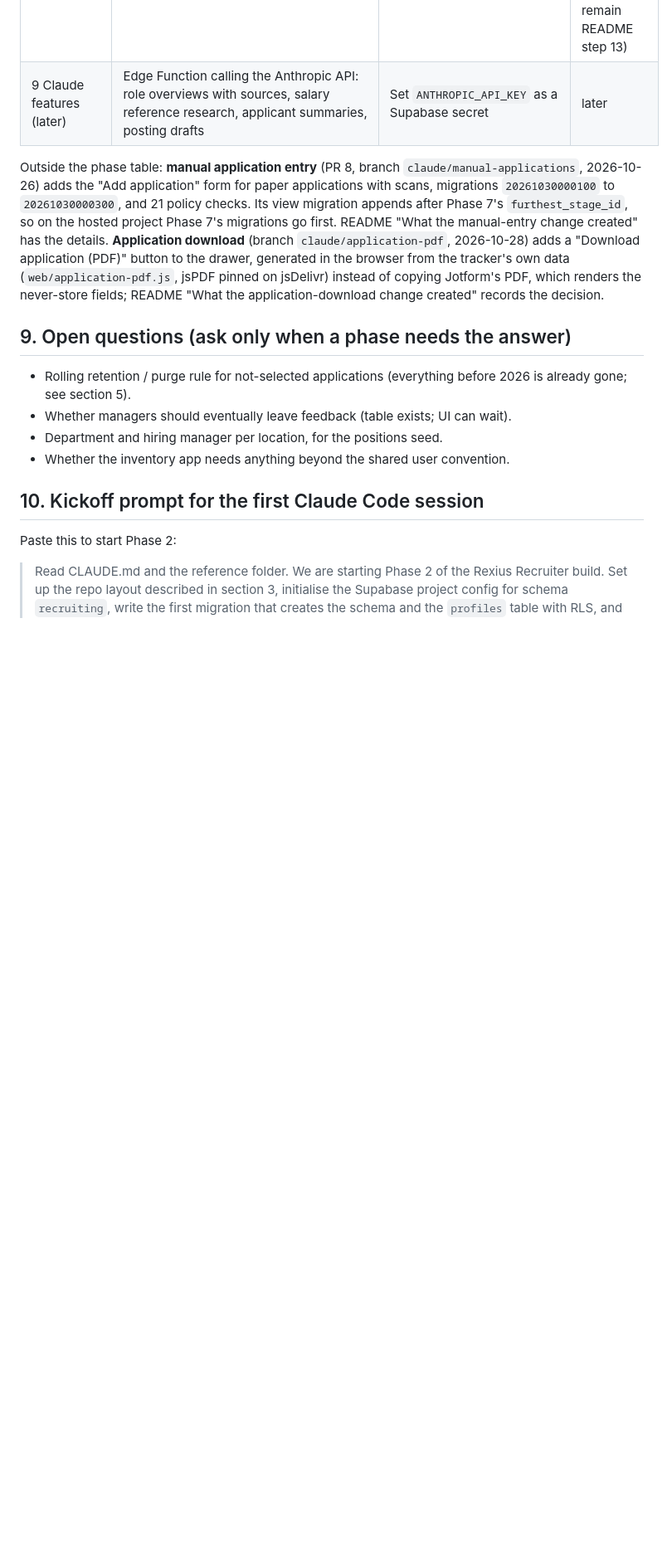
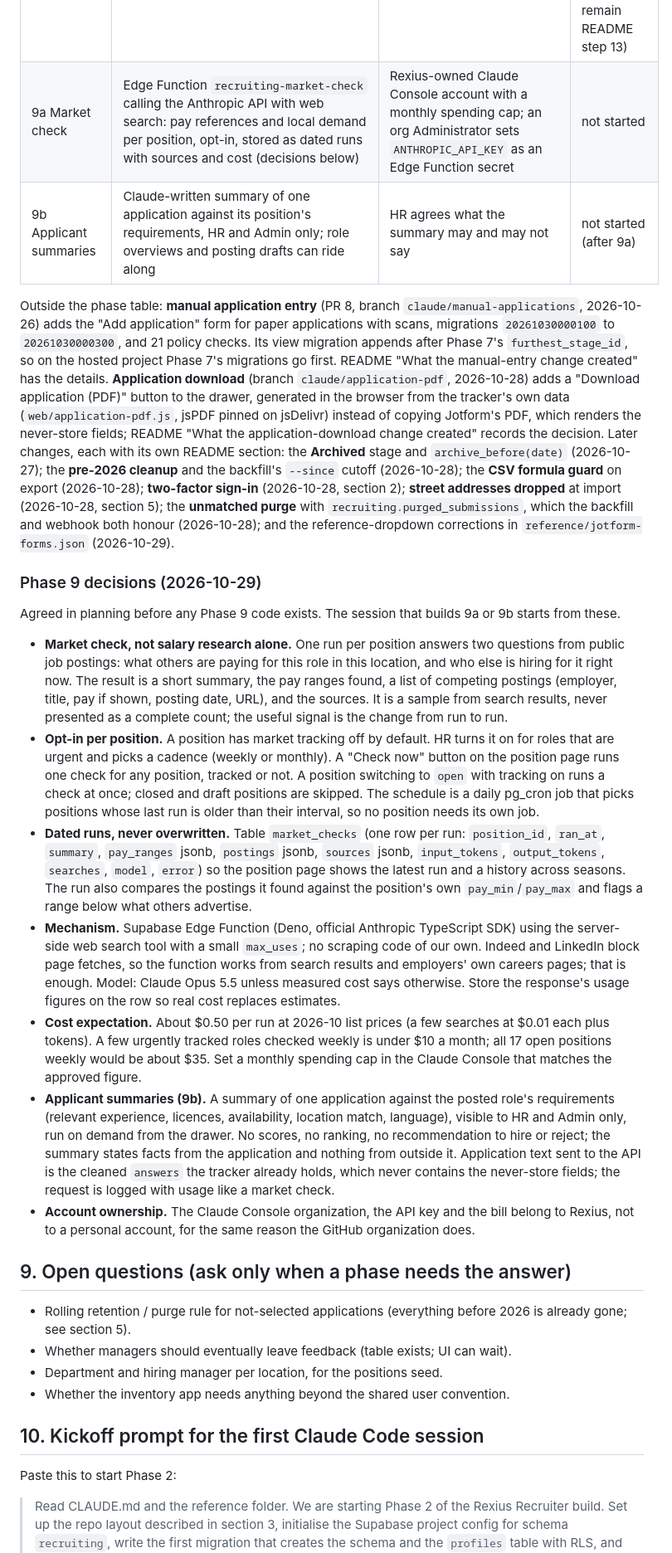
Before and after one commit to RexiusFleet/rexius-recruiting, a Markdown page: CLAUDE.md, the part around one of its changes. Shown at 83% size. GitHub-like rendering; blank space fills up the shorter version.

Commit message:
CLAUDE.md: mark Phases 5 and 7 done, record the Phase 9 decisions
Phases 5 (webhook, PR 11) and 7 (positions and reports, PR 7) were still
listed as in review. The phase table now says done, and the later changes
since Phase 8 (archived stage, pre-2026 cleanup, CSV guard, two-factor,
street addresses, unmatched purge, dropdown corrections) are listed with
pointers to their README sections.

Phase 9 is split into 9a market check and 9b applicant summaries, with
the decisions agreed in planning on 2026-10-29: opt-in per position with
a cadence, dated runs with sources and real cost, a "Check now" button,
summaries that never score or rank, and a Rexius-owned Claude account.

Co-Authored-By: Claude Fable 5.1 <noreply@anthropic.com>

```diff
--- a/CLAUDE.md
+++ b/CLAUDE.md
@@ -168,7 +168,20 @@ Each phase is one session and one pull request.
 | 8 Hosting and invites | GitHub Pages workflow, invite and password-reset flow in `web/`, `scripts/make-profile.sql`, README step 13 (Pages source, repo variables, auth URLs, SMTP, invites) | Decide who gets which role; set Pages source and the two repo variables | done (site live 2026-10-27; Supabase auth URLs, the three `20261030` migrations, the hosted backfill and invites remain README step 13) |
-| 9 Claude features (later) | Edge Function calling the Anthropic API: role overviews with sources, salary reference research, applicant summaries, posting drafts | Set `ANTHROPIC_API_KEY` as a Supabase secret | later |
+| 9a Market check | Edge Function `recruiting-market-check` calling the Anthropic API with web search: pay references and local demand per position, opt-in, stored as dated runs with sources and cost (decisions below) | Rexius-owned Claude Console account with a monthly spending cap; an org Administrator sets `ANTHROPIC_API_KEY` as an Edge Function secret | not started |
+| 9b Applicant summaries | Claude-written summary of one application against its position's requirements, HR and Admin only; role overviews and posting drafts can ride along | HR agrees what the summary may and may not say | not started (after 9a) |
 
-Outside the phase table: **manual application entry** (PR 8, branch `claude/manual-applications`, 2026-10-26) adds the "Add application" form for paper applications with scans, migrations `20261030000100` to `20261030000300`, and 21 policy checks. Its view migration appends after Phase 7's `furthest_stage_id`, so on the hosted project Phase 7's migrations go first. README "What the manual-entry change created" has the details. **Application download** (branch `claude/application-pdf`, 2026-10-28) adds a "Download application (PDF)" button to the drawer, generated in the browser from the tracker's own data (`web/application-pdf.js`, jsPDF pinned on jsDelivr) instead of copying Jotform's PDF, which renders the never-store fields; README "What the application-download change created" records the decision.
+Outside the phase table: **manual application entry** (PR 8, branch `claude/manual-applications`, 2026-10-26) adds the "Add application" form for paper applications with scans, migrations `20261030000100` to `20261030000300`, and 21 policy checks. Its view migration appends after Phase 7's `furthest_stage_id`, so on the hosted project Phase 7's migrations go first. README "What the manual-entry change created" has the details. **Application download** (branch `claude/application-pdf`, 2026-10-28) adds a "Download application (PDF)" button to the drawer, generated in the browser from the tracker's own data (`web/application-pdf.js`, jsPDF pinned on jsDelivr) instead of copying Jotform's PDF, which renders the never-store fields; README "What the application-download change created" records the decision. Later changes, each with its own README section: the **Archived** stage and `archive_before(date)` (2026-10-27); the **pre-2026 cleanup** and the backfill's `--since` cutoff (2026-10-28); the **CSV formula guard** on export (2026-10-28); **two-factor sign-in** (2026-10-28, section 2); **street addresses dropped** at import (2026-10-28, section 5); the **unmatched purge** with `recruiting.purged_submissions`, which the backfill and webhook both honour (2026-10-28); and the reference-dropdown corrections in `reference/jotform-forms.json` (2026-10-29).
+
+### Phase 9 decisions (2026-10-29)
+
+Agreed in planning before any Phase 9 code exists. The session that builds 9a or 9b starts from these.
+
+- **Market check, not salary research alone.** One run per position answers two questions from public job postings: what others are paying for this role in this location, and who else is hiring for it right now. The result is a short summary, the pay ranges found, a list of competing postings (employer, title, pay if shown, posting date, URL), and the sources. It is a sample from search results, never presented as a complete count; the useful signal is the change from run to run.
+- **Opt-in per position.** A position has market tracking off by default. HR turns it on for roles that are urgent and picks a cadence (weekly or monthly). A "Check now" button on the position page runs one check for any position, tracked or not. A position switching to `open` with tracking on runs a check at once; closed and draft positions are skipped. The schedule is a daily pg_cron job that picks positions whose last run is older than their interval, so no position needs its own job.
+- **Dated runs, never overwritten.** Table `market_checks` (one row per run: `position_id`, `ran_at`, `summary`, `pay_ranges` jsonb, `postings` jsonb, `sources` jsonb, `input_tokens`, `output_tokens`, `searches`, `model`, `error`) so the position page shows the latest run and a history across seasons. The run also compares the postings it found against the position's own `pay_min`/`pay_max` and flags a range below what others advertise.
+- **Mechanism.** Supabase Edge Function (Deno, official Anthropic TypeScript SDK) using the server-side web search tool with a small `max_uses`; no scraping code of our own. Indeed and LinkedIn block page fetches, so the function works from search results and employers' own careers pages; that is enough. Model: Claude Opus 5.5 unless measured cost says otherwise. Store the response's usage figures on the row so real cost replaces estimates.
+- **Cost expectation.** About $0.50 per run at 2026-10 list prices (a few searches at $0.01 each plus tokens). A few urgently tracked roles checked weekly is under $10 a month; all 17 open positions weekly would be about $35. Set a monthly spending cap in the Claude Console that matches the approved figure.
+- **Applicant summaries (9b).** A summary of one application against the posted role's requirements (relevant experience, licences, availability, location match, language), visible to HR and Admin only, run on demand from the drawer. No scores, no ranking, no recommendation to hire or reject; the summary states facts from the application and nothing from outside it. Application text sent to the API is the cleaned `answers` the tracker already holds, which never contains the never-store fields; the request is logged with usage like a market check.
+- **Account ownership.** The Claude Console organization, the API key and the bill belong to Rexius, not to a personal account, for the same reason the GitHub organization does.
 
 ## 9. Open questions (ask only when a phase needs the answer)
 
```
Also changed, not shown: other parts of CLAUDE.md (+4 -4 lines).
